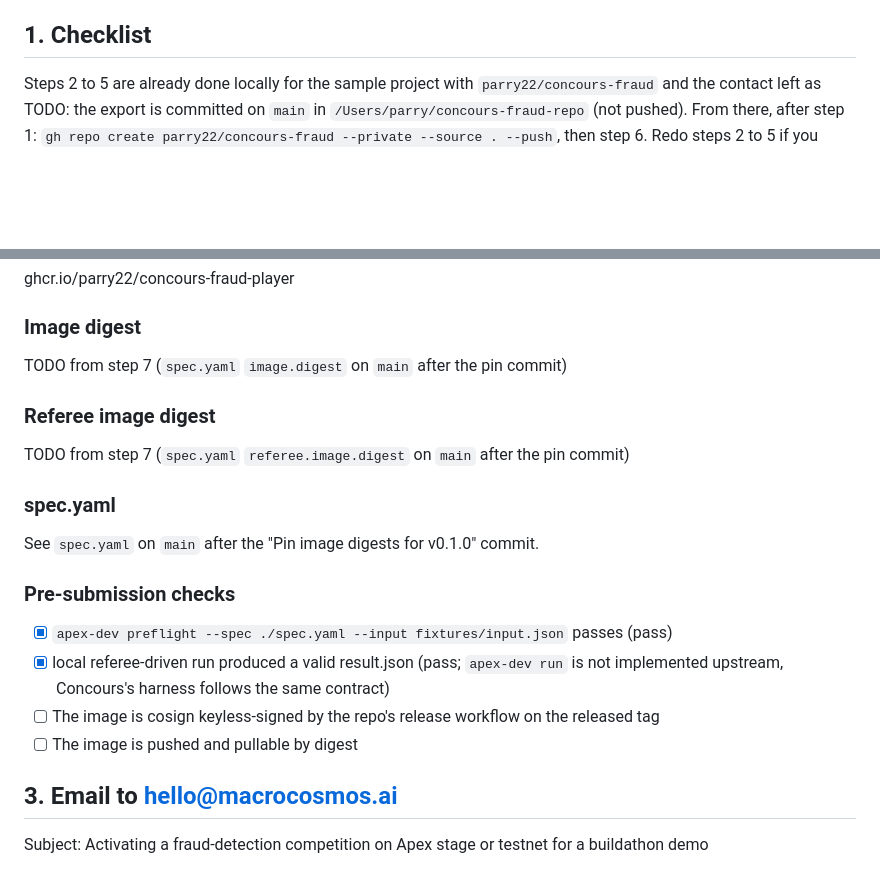
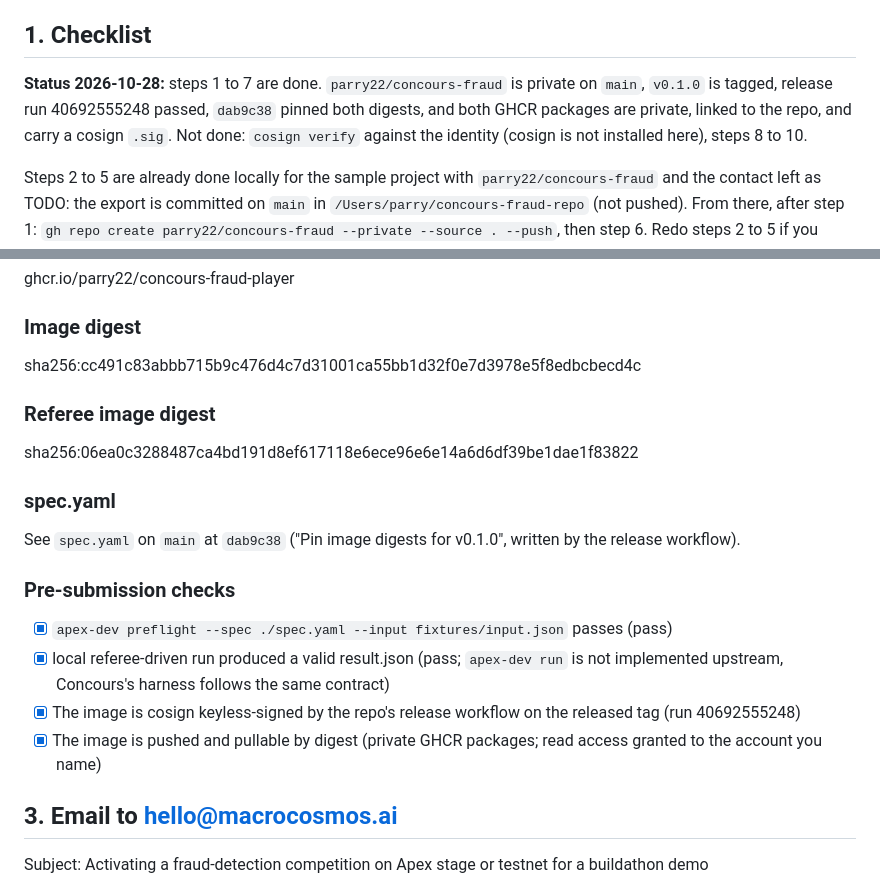
Before and after one commit to parry22/concours, a Markdown page: docs/APEX_ONBOARDING_DRAFT.md, 2 parts joined by grey strips. Rendered like a GitHub page; blank space fills up the shorter version.

Commit message:
Onboarding draft: v0.1.0 released, digests pinned
Co-Authored-By: Claude Opus 5.5 <noreply@anthropic.com>

```diff
--- a/docs/APEX_ONBOARDING_DRAFT.md
+++ b/docs/APEX_ONBOARDING_DRAFT.md
@@ -33,6 +33,11 @@ Still open, for Macrocosmos: their scoring service is not public, so the issue a
 is to seed the round with today's model as the first submission.
 
 ## 1. Checklist
+
+**Status 2026-10-28:** steps 1 to 7 are done. `parry22/concours-fraud` is private on `main`, `v0.1.0` is tagged,
+release run 40692555248 passed, `dab9c38` pinned both digests, and both GHCR packages are private, linked to the
+repo, and carry a cosign `.sig`. Not done: `cosign verify` against the identity (cosign is not installed here),
+steps 8 to 10.
 
 Steps 2 to 5 are already done locally for the sample project with `parry22/concours-fraud` and the contact left
 as TODO: the export is committed on `main` in `/Users/parry/concours-fraud-repo` (not pushed). From there, after
@@ -108,22 +113,22 @@ ghcr.io/parry22/concours-fraud-player
 
 ### Image digest
 
-TODO from step 7 (`spec.yaml` `image.digest` on `main` after the pin commit)
+sha256:cc491c83abbb715b9c476d4c7d31001ca55bb1d32f0e7d3978e5f8edbcbecd4c
 
 ### Referee image digest
 
-TODO from step 7 (`spec.yaml` `referee.image.digest` on `main` after the pin commit)
+sha256:06ea0c3288487ca4bd191d8ef617118e6ece96e6e14a6d6df39be1dae1f83822
 
 ### spec.yaml
 
-See `spec.yaml` on `main` after the "Pin image digests for v0.1.0" commit.
+See `spec.yaml` on `main` at `dab9c38` ("Pin image digests for v0.1.0", written by the release workflow).
 
 ### Pre-submission checks
 
 - [x] `apex-dev preflight --spec ./spec.yaml --input fixtures/input.json` passes (pass)
 - [x] local referee-driven run produced a valid result.json (pass; `apex-dev run` is not implemented upstream, Concours's harness follows the same contract)
-- [ ] The image is cosign keyless-signed by the repo's release workflow on the released tag
-- [ ] The image is pushed and pullable by digest
+- [x] The image is cosign keyless-signed by the repo's release workflow on the released tag (run 40692555248)
+- [x] The image is pushed and pullable by digest (private GHCR packages; read access granted to the account you name)
 
 ## 3. Email to hello@macrocosmos.ai
 
```
